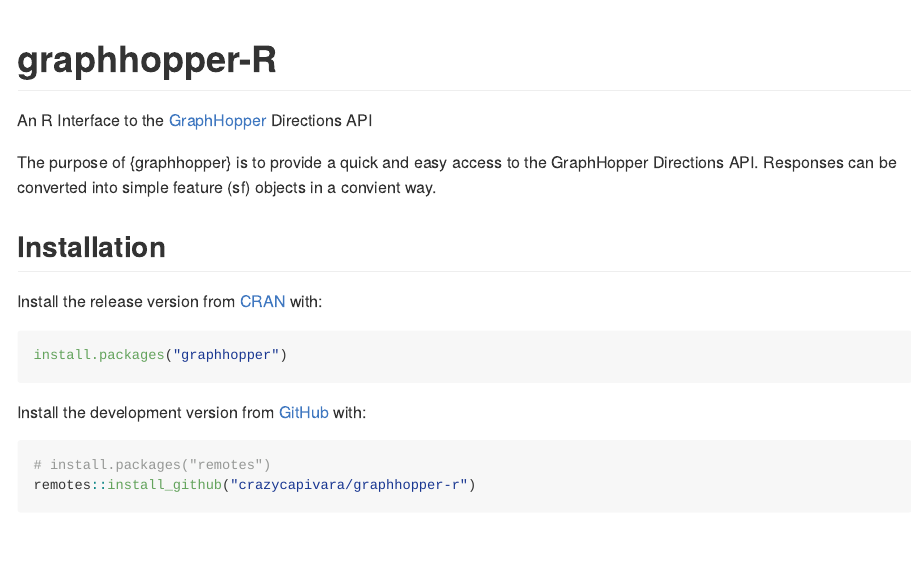
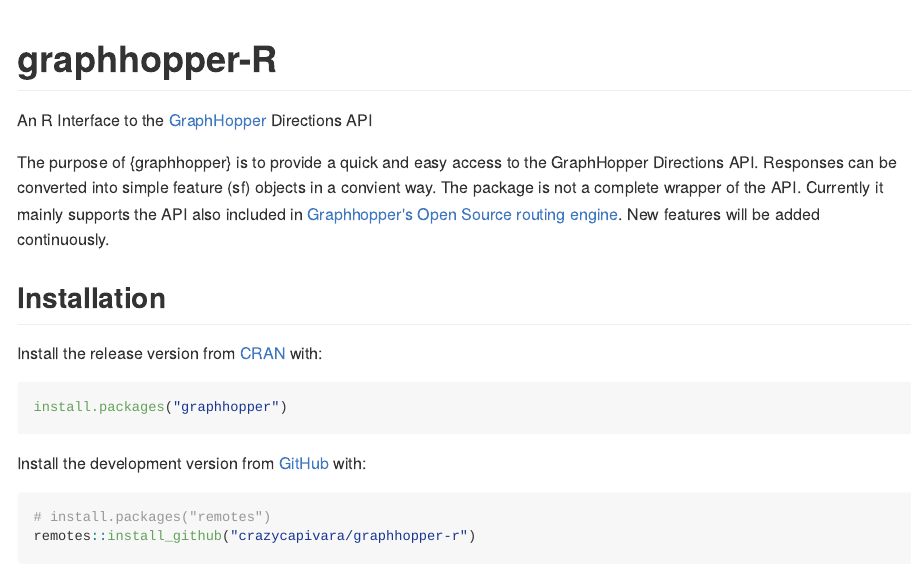
Before and after one commit to crazycapivara/graphhopper-r, an R Markdown document (README.Rmd): the page in a window 1100 px wide, from its top. The pictures show the output file README.md that the author committed with the source, drawn offline in the style of GitHub; badge pictures from the web are left out.

Commit message:
Update README

```diff
--- a/README.Rmd
+++ b/README.Rmd
@@ -24,7 +24,7 @@
 
 An R Interface to the [GraphHopper](https://www.graphhopper.com/) Directions API
 
-The purpose of {graphhopper} is to provide a quick and easy access to the GraphHopper Directions API. Responses can be converted into simple feature (sf) objects in a convient way.
+The purpose of {graphhopper} is to provide a quick and easy access to the GraphHopper Directions API. Responses can be converted into simple feature (sf) objects in a convient way. The package is not a complete wrapper of the API. Currently it mainly supports the API also included in [Graphhopper's Open Source routing engine](https://github.com/graphhopper/graphhopper). New features will be added continuously.
 
 ## Installation
 
```
Also changed, not shown: README.md.
